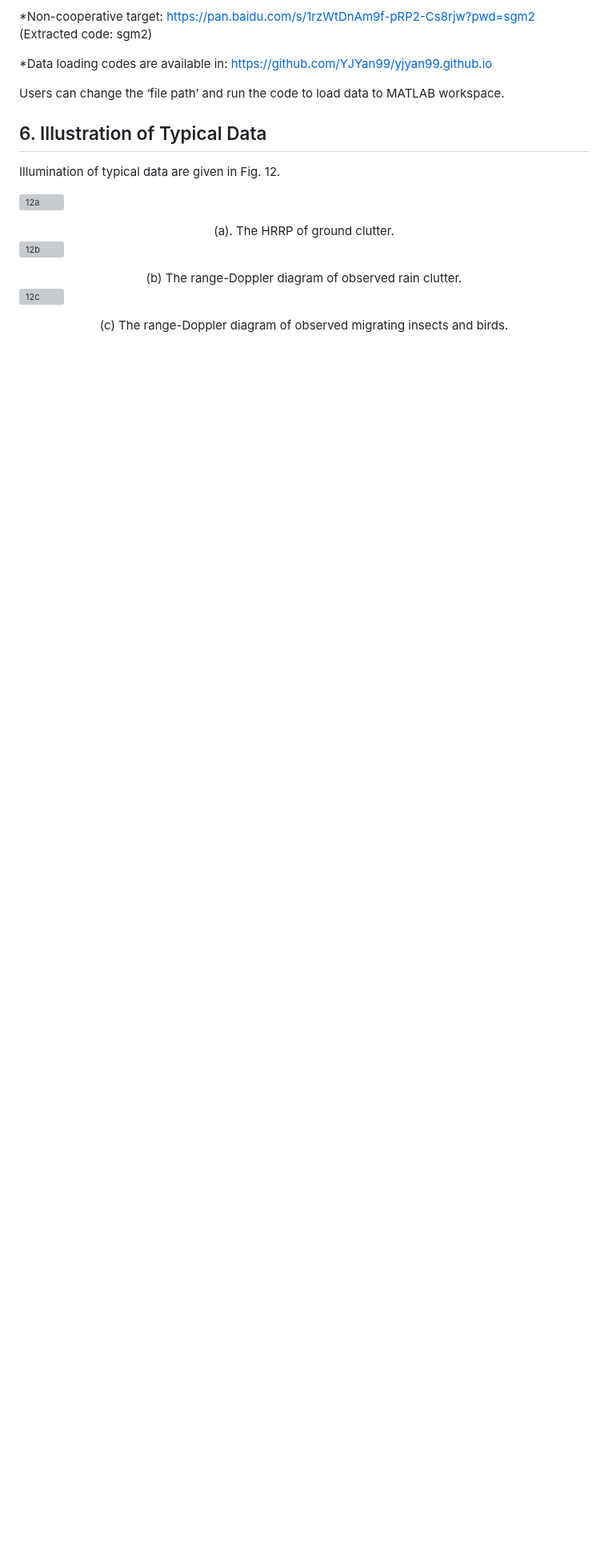
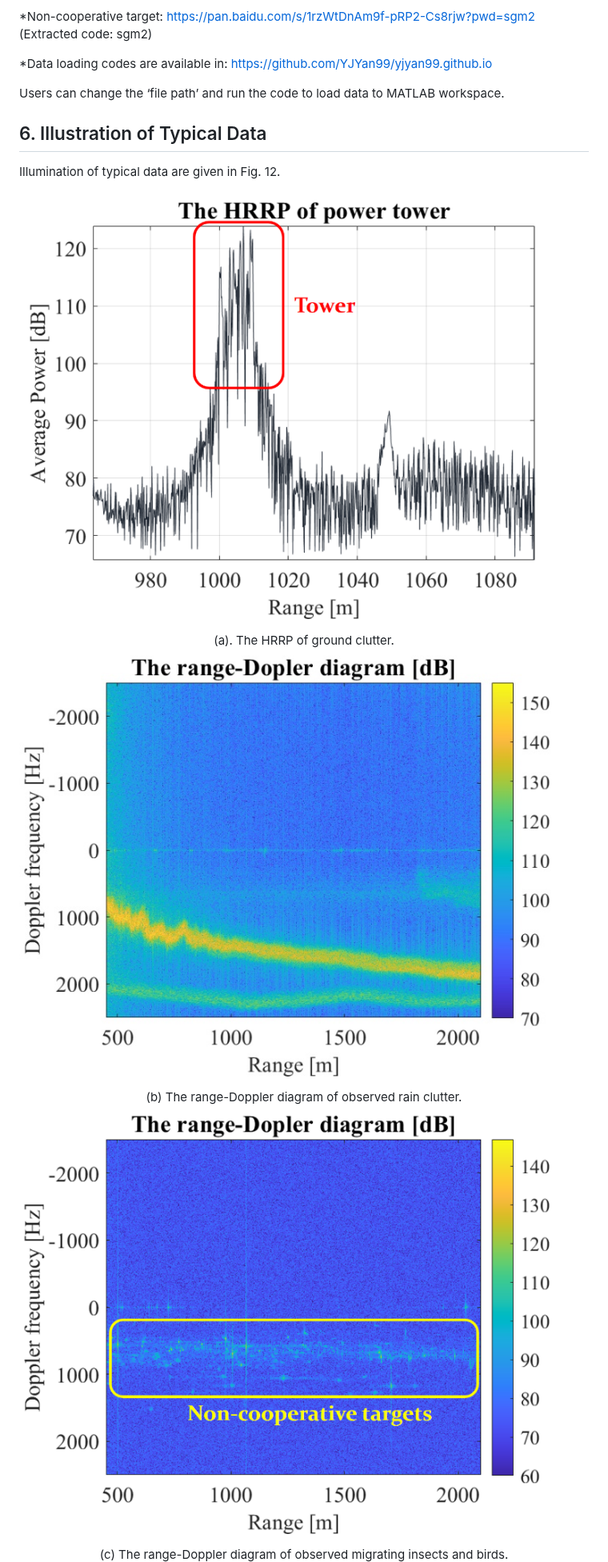
Before and after one commit to YJYan99/yjyan99.github.io, a Markdown page: README.md, the part around one of its changes. Shown at 80% size. GitHub-like rendering; blank space fills up the shorter version; grey boxes are pictures that could not be loaded.

```diff
--- a/README.md
+++ b/README.md
@@ -230,15 +230,15 @@ Users can change the ‘file path’ and run the code to load data to MATLAB wor
 
 Illumination of typical data are given in Fig. 12.
 
-![12a](\src_pics\12a.png)
+![12a](src_pics/12a.png)
 
 <div align="center">(a). The HRRP of ground clutter.</div>
 
-![12b](\src_pics\12b.png)
+![12b](src_pics/12b.png)
 
 <div align="center">(b) The range-Doppler diagram of observed rain clutter.</div>
 
-![12c](\src_pics\12c.png)
+![12c](src_pics/12c.png)
 
 <div align="center">(c) The range-Doppler diagram of observed migrating insects and birds.</div>
 
```
Also changed, not shown: other parts of README.md (+20 -20 lines).
